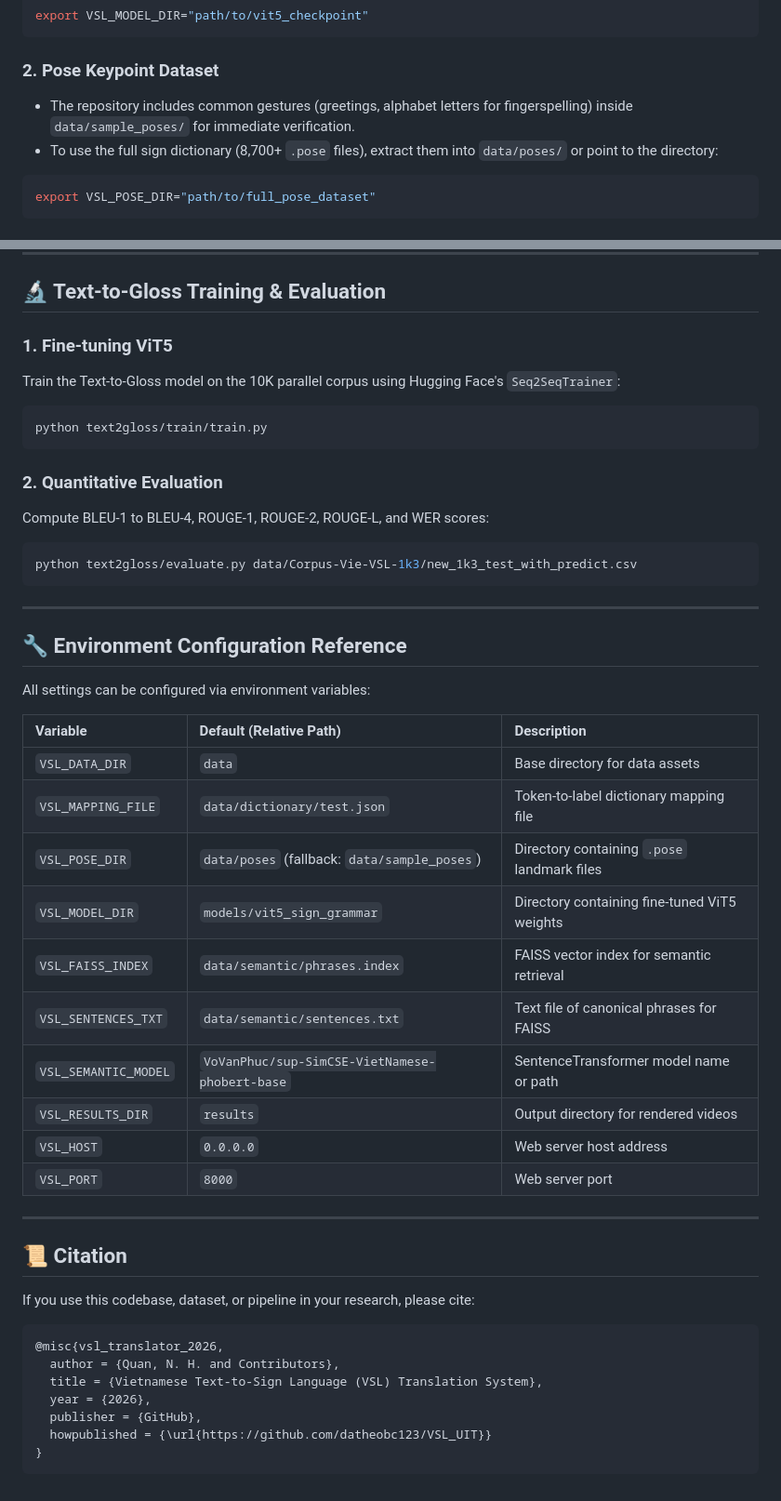
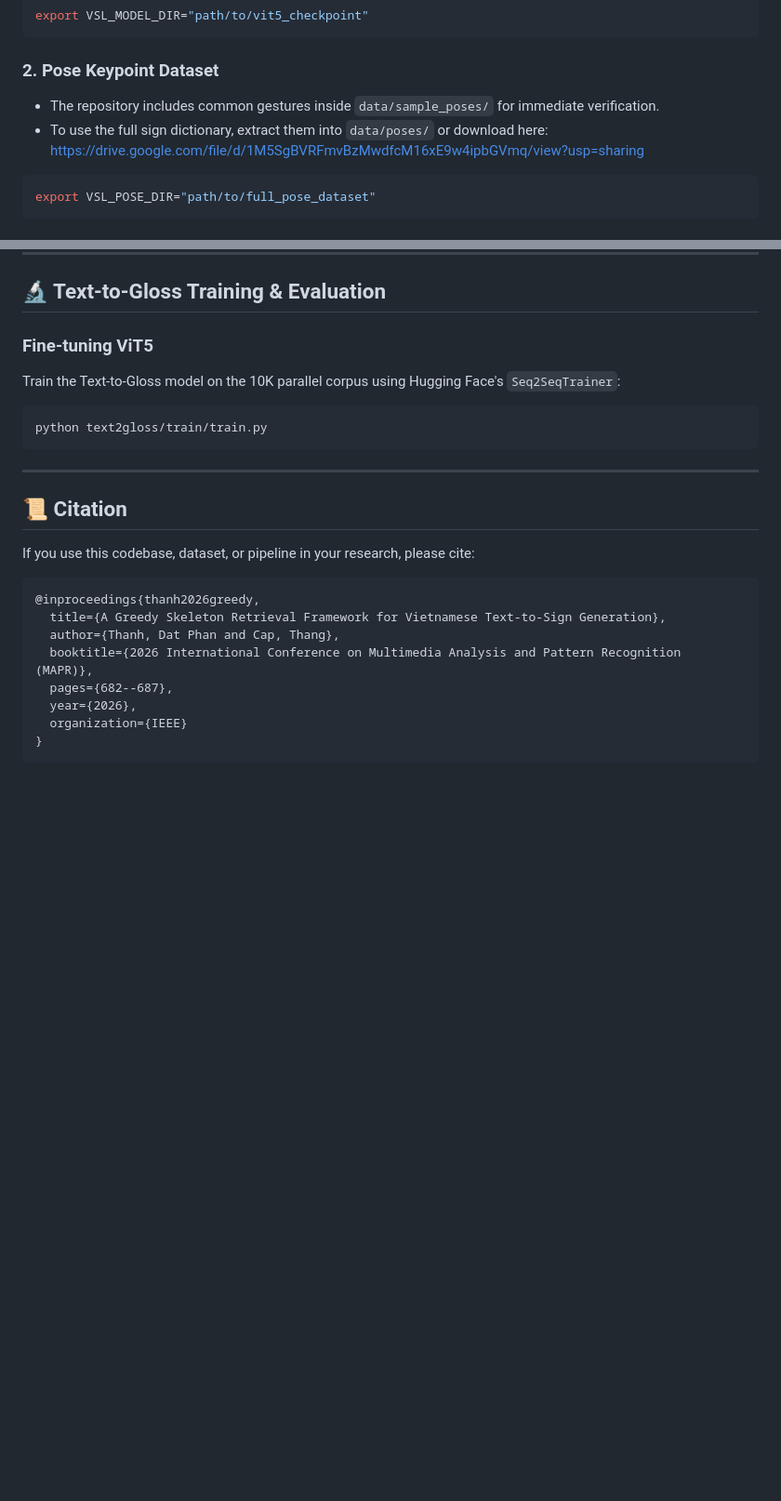
Before and after one commit to datheobc123/Vietnamese-Text-To-Sign-Lanuage-, a Markdown page: README.md, 2 parts joined by grey strips. Shown at 93% size. GitHub-like rendering; blank space fills up the shorter version.

Commit message:
Revise dataset instructions and clean up README
Updated dataset instructions and removed redundant sections.

````diff
--- a/README.md
+++ b/README.md
@@ -143,8 +143,8 @@ export VSL_MODEL_DIR="path/to/vit5_checkpoint"
 ```
 
 ### 2. Pose Keypoint Dataset
-* The repository includes common gestures (greetings, alphabet letters for fingerspelling) inside `data/sample_poses/` for immediate verification.
-* To use the full sign dictionary (8,700+ `.pose` files), extract them into `data/poses/` or point to the directory:
+* The repository includes common gestures  inside `data/sample_poses/` for immediate verification.
+* To use the full sign dictionary, extract them into `data/poses/` or download here:  https://drive.google.com/file/d/1M5SgBVRFmvBzMwdfcM16xE9w4ipbGVmq/view?usp=sharing
 ```bash
 export VSL_POSE_DIR="path/to/full_pose_dataset"
 ```
@@ -209,49 +209,25 @@ Generated video files are saved to `results/batch_test/`.
 
 ## 🔬 Text-to-Gloss Training & Evaluation
 
-### 1. Fine-tuning ViT5
+###  Fine-tuning ViT5
 Train the Text-to-Gloss model on the 10K parallel corpus using Hugging Face's `Seq2SeqTrainer`:
 ```bash
 python text2gloss/train/train.py
 ```
-
-### 2. Quantitative Evaluation
-Compute BLEU-1 to BLEU-4, ROUGE-1, ROUGE-2, ROUGE-L, and WER scores:
-```bash
-python text2gloss/evaluate.py data/Corpus-Vie-VSL-1k3/new_1k3_test_with_predict.csv
-```
-
 ---
 
-## 🔧 Environment Configuration Reference
-
-All settings can be configured via environment variables:
-
-| Variable | Default (Relative Path) | Description |
-| :--- | :--- | :--- |
-| `VSL_DATA_DIR` | `data` | Base directory for data assets |
-| `VSL_MAPPING_FILE` | `data/dictionary/test.json` | Token-to-label dictionary mapping file |
-| `VSL_POSE_DIR` | `data/poses` (fallback: `data/sample_poses`) | Directory containing `.pose` landmark files |
-| `VSL_MODEL_DIR` | `models/vit5_sign_grammar` | Directory containing fine-tuned ViT5 weights |
-| `VSL_FAISS_INDEX` | `data/semantic/phrases.index` | FAISS vector index for semantic retrieval |
-| `VSL_SENTENCES_TXT` | `data/semantic/sentences.txt` | Text file of canonical phrases for FAISS |
-| `VSL_SEMANTIC_MODEL` | `VoVanPhuc/sup-SimCSE-VietNamese-phobert-base` | SentenceTransformer model name or path |
-| `VSL_RESULTS_DIR` | `results` | Output directory for rendered videos |
-| `VSL_HOST` | `0.0.0.0` | Web server host address |
-| `VSL_PORT` | `8000` | Web server port |
-
----
 
 ## 📜 Citation
 
 If you use this codebase, dataset, or pipeline in your research, please cite:
 
 ```bibtex
-@misc{vsl_translator_2026,
-  author = {Quan, N. H. and Contributors},
-  title = {Vietnamese Text-to-Sign Language (VSL) Translation System},
-  year = {2026},
-  publisher = {GitHub},
-  howpublished = {\url{https://github.com/datheobc123/VSL_UIT}}
+@inproceedings{thanh2026greedy,
+  title={A Greedy Skeleton Retrieval Framework for Vietnamese Text-to-Sign Generation},
+  author={Thanh, Dat Phan and Cap, Thang},
+  booktitle={2026 International Conference on Multimedia Analysis and Pattern Recognition (MAPR)},
+  pages={682--687},
+  year={2026},
+  organization={IEEE}
 }
 ```
````
